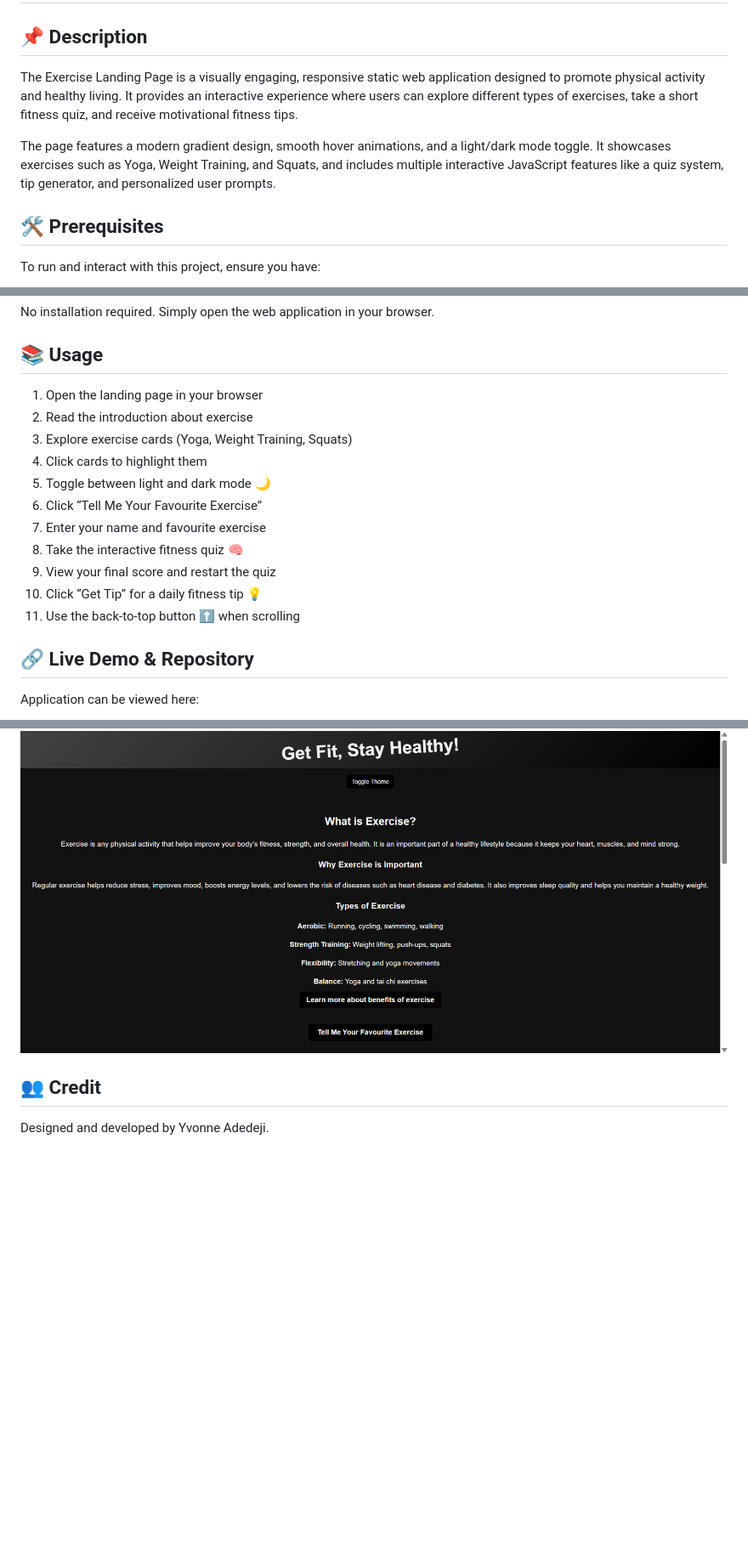
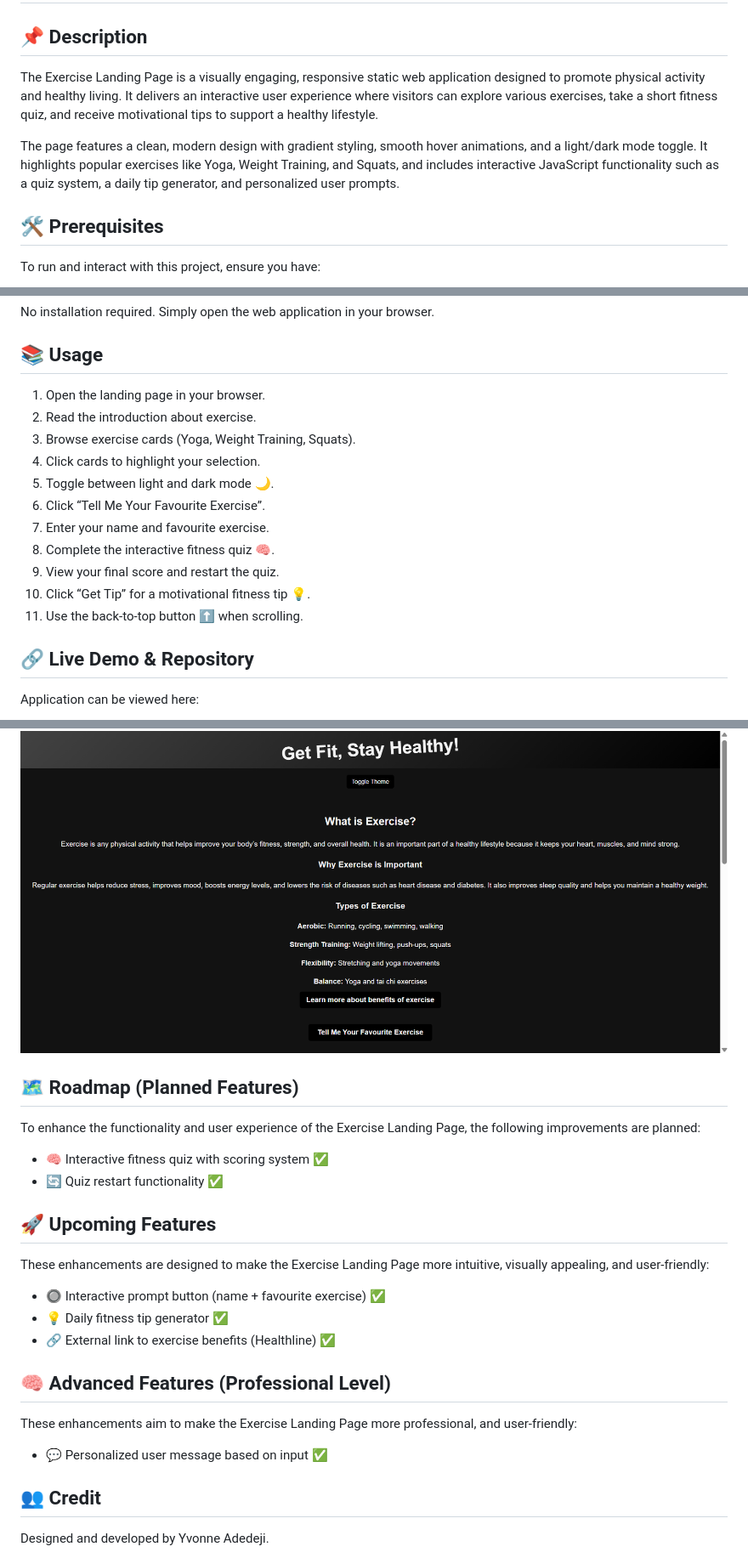
Before and after one commit to yvonnesarah/exercise-landing-page, a Markdown page: README.md, 3 parts joined by grey strips. Shown at 85% size. GitHub-like rendering; blank space fills up the shorter version.

Commit message:
Updated project README

```diff
--- a/README.md
+++ b/README.md
@@ -1,9 +1,9 @@
 # exercise-landing-page
 
 ## 📌 Description
-The Exercise Landing Page is a visually engaging, responsive static web application designed to promote physical activity and healthy living. It provides an interactive experience where users can explore different types of exercises, take a short fitness quiz, and receive motivational fitness tips.
+The Exercise Landing Page is a visually engaging, responsive static web application designed to promote physical activity and healthy living. It delivers an interactive user experience where visitors can explore various exercises, take a short fitness quiz, and receive motivational tips to support a healthy lifestyle.
 
-The page features a modern gradient design, smooth hover animations, and a light/dark mode toggle. It showcases exercises such as Yoga, Weight Training, and Squats, and includes multiple interactive JavaScript features like a quiz system, tip generator, and personalized user prompts.
+The page features a clean, modern design with gradient styling, smooth hover animations, and a light/dark mode toggle. It highlights popular exercises like Yoga, Weight Training, and Squats, and includes interactive JavaScript functionality such as a quiz system, a daily tip generator, and personalized user prompts.
 
 ## 🛠 Prerequisites
 To run and interact with this project, ensure you have:
@@ -42,17 +36,17 @@ This project was built using:
 No installation required. Simply open the web application in your browser.
 
 ## 📚 Usage
-1. Open the landing page in your browser
-2. Read the introduction about exercise
-3. Explore exercise cards (Yoga, Weight Training, Squats)
-4. Click cards to highlight them
-5. Toggle between light and dark mode 🌙
-6. Click “Tell Me Your Favourite Exercise”
-7. Enter your name and favourite exercise
-8. Take the interactive fitness quiz 🧠
-9. View your final score and restart the quiz
-10. Click “Get Tip” for a daily fitness tip 💡
-11. Use the back-to-top button ⬆ when scrolling
+1. Open the landing page in your browser.
+2. Read the introduction about exercise.
+3. Browse exercise cards (Yoga, Weight Training, Squats).
+4. Click cards to highlight your selection.
+5. Toggle between light and dark mode 🌙.
+6. Click “Tell Me Your Favourite Exercise”.
+7. Enter your name and favourite exercise.
+8. Complete the interactive fitness quiz 🧠.
+9. View your final score and restart the quiz.
+10. Click “Get Tip” for a motivational fitness tip 💡.
+11. Use the back-to-top button ⬆ when scrolling.
 
 ## 🔗 Live Demo & Repository
 Application can be viewed here:
@@ -81,6 +75,21 @@ Exercise Landing Page - Quiz
 Exercise Landing Page - Dark Theme
 ![Screenshot](assets/images/after/exercise-landing-page-dark-theme-example.png "Exercise Landing Page - Dark Theme")
 
+## 🗺️ Roadmap (Planned Features)
+To enhance the functionality and user experience of the Exercise Landing Page, the following improvements are planned:
+* 🧠 Interactive fitness quiz with scoring system ✅
+* 🔄 Quiz restart functionality ✅
+
+## 🚀 Upcoming Features
+These enhancements are designed to make the Exercise Landing Page more intuitive, visually appealing, and user-friendly:
+* 🔘 Interactive prompt button (name + favourite exercise) ✅
+* 💡 Daily fitness tip generator ✅
+* 🔗 External link to exercise benefits (Healthline) ✅
+
+## 🧠 Advanced Features (Professional Level)
+These enhancements aim to make the Exercise Landing Page more professional, and user-friendly:
+* 💬 Personalized user message based on input ✅
+
 ## 👥 Credit
 Designed and developed by Yvonne Adedeji.
 
```
Also changed, not shown: other parts of README.md (+0 -6 lines).
